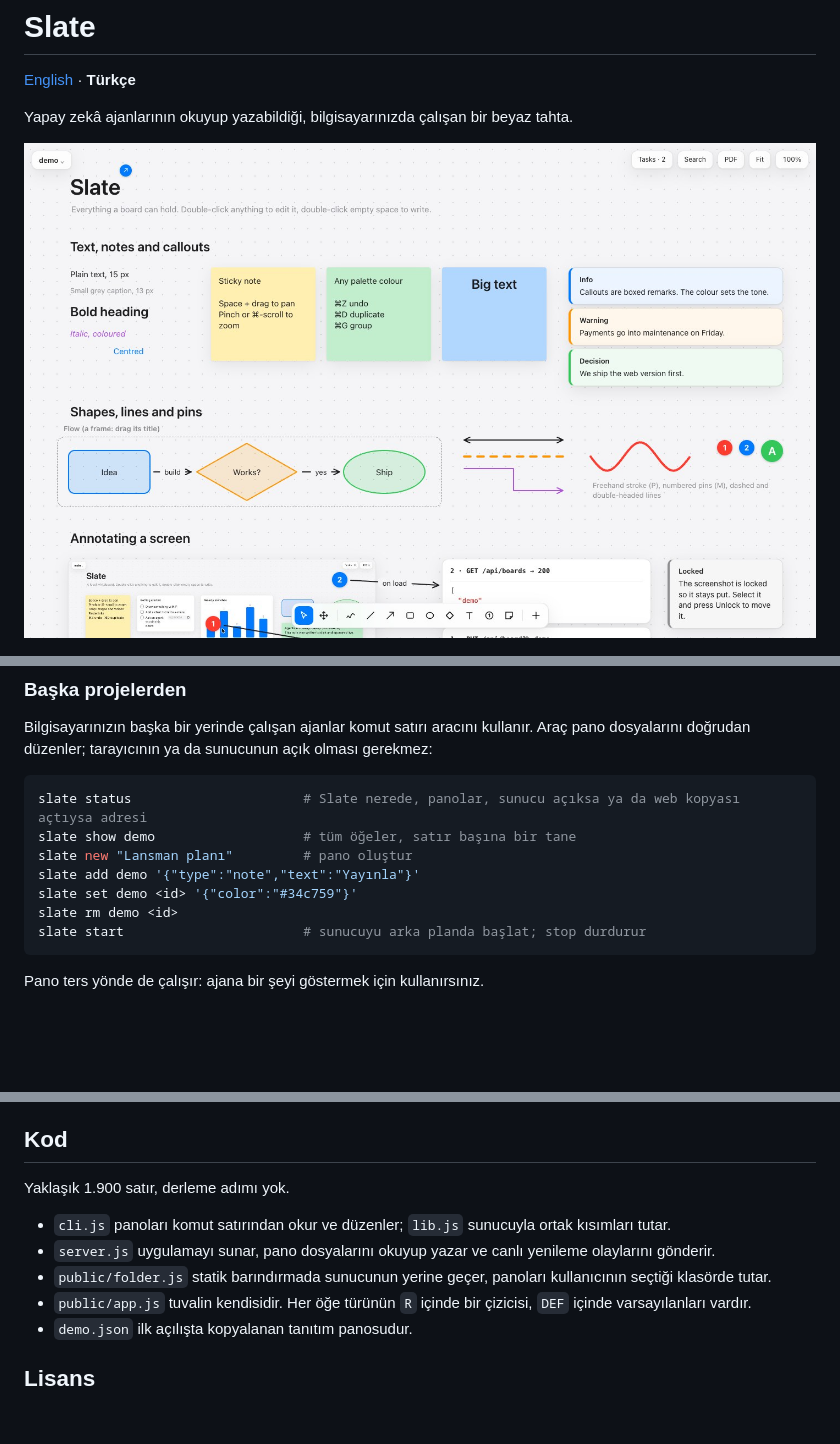
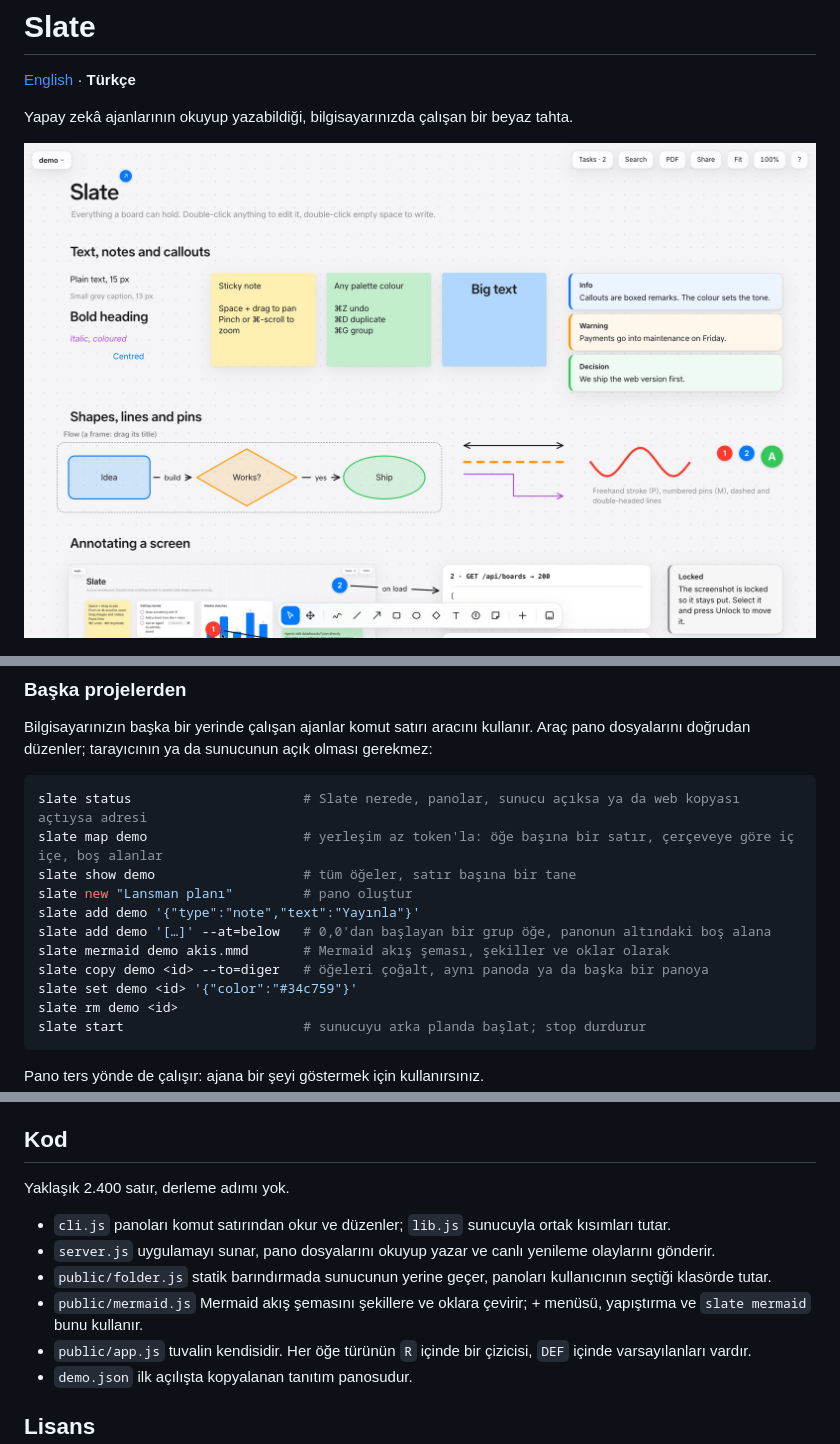
Before and after one commit to admcilgin/slate, a Markdown page: README.tr.md, 3 parts joined by grey strips. Drawn GitHub-style; pictures changed too: docs/board.jpg; blank space fills up the shorter version.

````diff
--- a/README.tr.md
+++ b/README.tr.md
@@ -112,9 +112,13 @@ Bilgisayarınızın başka bir yerinde çalışan ajanlar komut satırı aracın
 
 ```sh
 slate status                      # Slate nerede, panolar, sunucu açıksa ya da web kopyası açtıysa adresi
+slate map demo                    # yerleşim az token'la: öğe başına bir satır, çerçeveye göre iç içe, boş alanlar
 slate show demo                   # tüm öğeler, satır başına bir tane
 slate new "Lansman planı"         # pano oluştur
 slate add demo '{"type":"note","text":"Yayınla"}'
+slate add demo '[…]' --at=below   # 0,0'dan başlayan bir grup öğe, panonun altındaki boş alana
+slate mermaid demo akis.mmd       # Mermaid akış şeması, şekiller ve oklar olarak
+slate copy demo <id> --to=diger   # öğeleri çoğalt, aynı panoda ya da başka bir panoya
 slate set demo <id> '{"color":"#34c759"}'
 slate rm demo <id>
 slate start                       # sunucuyu arka planda başlat; stop durdurur
@@ -170,11 +174,12 @@ Kurulum bunu sizin için yapar. Sonradan kurduğunuz bir ajan için `slate insta
 
 ## Kod
 
-Yaklaşık 1.900 satır, derleme adımı yok.
+Yaklaşık 2.400 satır, derleme adımı yok.
 
 - `cli.js` panoları komut satırından okur ve düzenler; `lib.js` sunucuyla ortak kısımları tutar.
 - `server.js` uygulamayı sunar, pano dosyalarını okuyup yazar ve canlı yenileme olaylarını gönderir.
 - `public/folder.js` statik barındırmada sunucunun yerine geçer, panoları kullanıcının seçtiği klasörde tutar.
+- `public/mermaid.js` Mermaid akış şemasını şekillere ve oklara çevirir; + menüsü, yapıştırma ve `slate mermaid` bunu kullanır.
 - `public/app.js` tuvalin kendisidir. Her öğe türünün `R` içinde bir çizicisi, `DEF` içinde varsayılanları vardır.
 - `demo.json` ilk açılışta kopyalanan tanıtım panosudur.
 
````
Also changed, not shown: README.md (+6 -1 lines).
